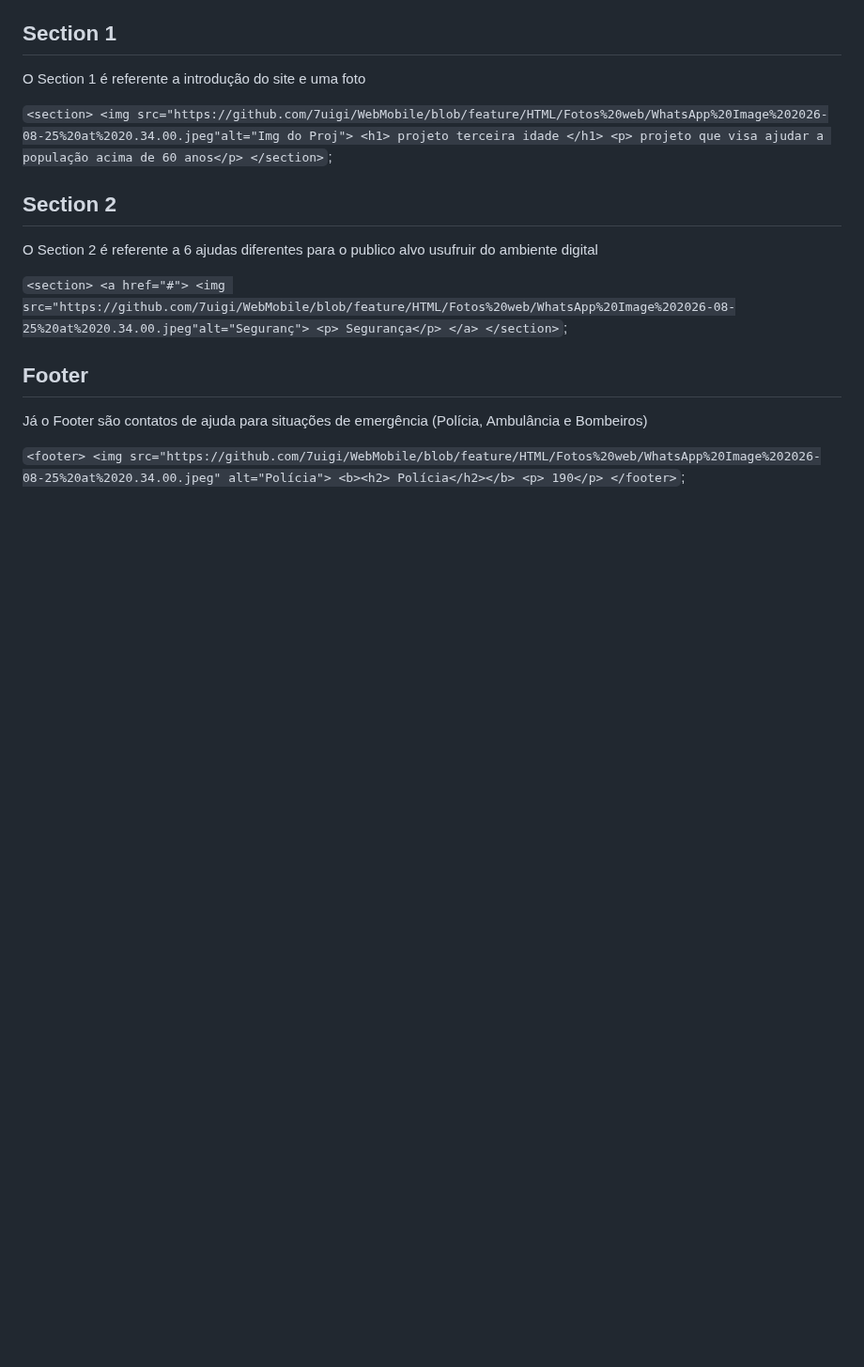
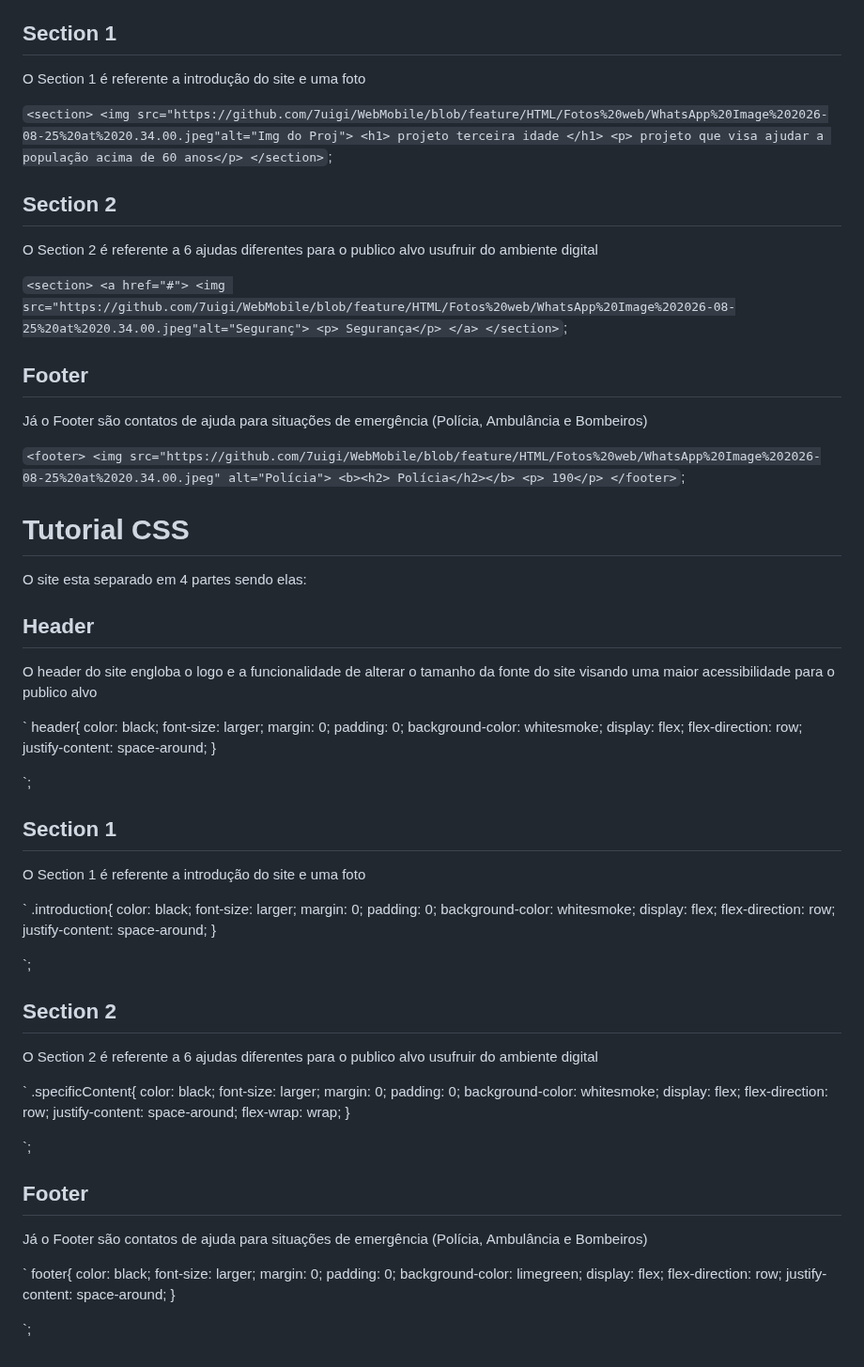
Before and after one commit to 7uigi/WebMobile, a Markdown page: README.md, the part around the change. Shown at 94% size. Drawn GitHub-style; blank space fills up the shorter version.

```diff
--- a/README.md
+++ b/README.md
@@ -68,3 +68,78 @@ Já o Footer são contatos de ajuda para situações de emergência (Polícia, A
             <p> 190</p>
         </footer>
   `;
+
+
+
+# Tutorial CSS
+O site esta separado em 4 partes sendo elas:
+
+## Header
+O header do site engloba o logo e a funcionalidade de alterar o tamanho da fonte do site visando uma maior acessibilidade para o publico alvo
+
+ `
+    header{
+        color: black;
+        font-size: larger;
+        margin: 0;
+        padding: 0;
+        background-color: whitesmoke;
+         display: flex;
+        flex-direction: row;
+        justify-content: space-around;
+    }
+
+  `;
+
+
+## Section 1
+O Section 1 é referente a introdução do site e uma foto
+
+ `
+    .introduction{
+        color: black;
+        font-size: larger;
+        margin: 0;
+        padding: 0;
+        background-color: whitesmoke;
+        display: flex;
+        flex-direction: row;
+        justify-content: space-around;
+    }
+
+ `;
+
+## Section 2
+O Section 2 é referente a 6 ajudas diferentes para o publico alvo usufruir do ambiente digital
+
+ `
+    .specificContent{
+        color: black;
+        font-size: larger;
+        margin: 0;
+        padding: 0;
+        background-color: whitesmoke;
+        display: flex;
+        flex-direction: row;
+        justify-content: space-around;
+        flex-wrap: wrap;
+    }
+
+ `;
+
+## Footer
+Já o Footer são contatos de ajuda para situações de emergência (Polícia, Ambulância e Bombeiros)
+
+ `
+    footer{
+        color: black;
+        font-size: larger;
+        margin: 0;
+        padding: 0;
+        background-color: limegreen;
+        display: flex;
+        flex-direction: row;
+        justify-content: space-around;
+    }
+
+  `;
```
Also changed, not shown: Fotos web/WhatsApp Image 2026-08-25 at 20.34.17.jpeg, Fotos web/WhatsApp Image 2026-08-25 at 20.34.24.jpeg, 3 other files.
